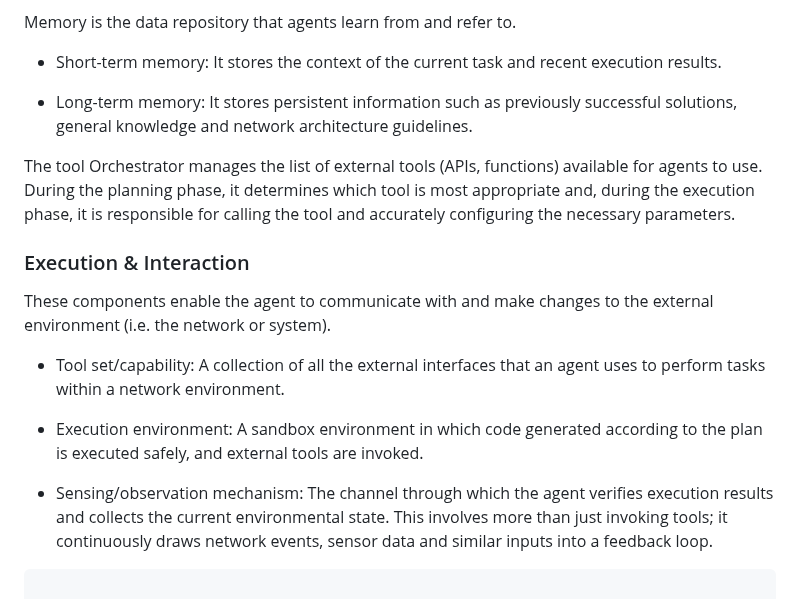
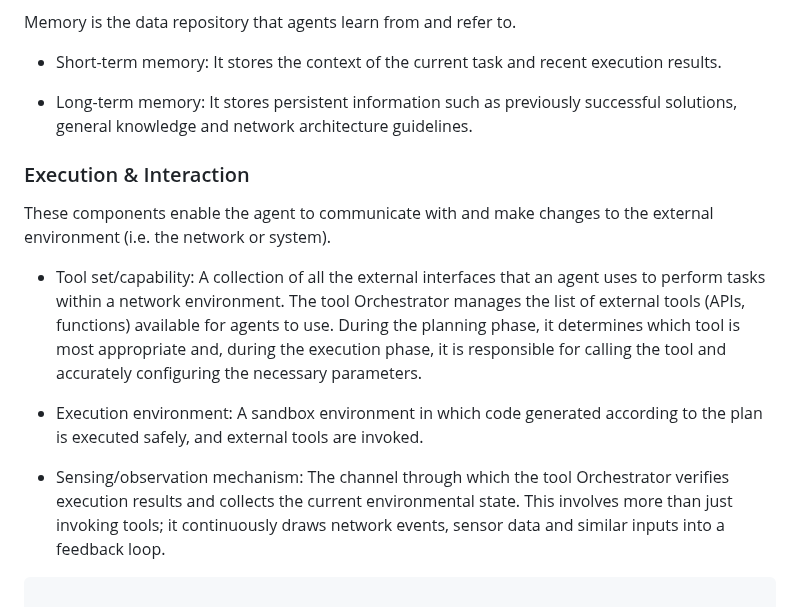
Before and after one commit to billwuqin/agentic-ai-ps, a Markdown page: draft-hong-nmrg-agenticai-ps.md, the part around the change. GitHub-like rendering.

Commit message:
Who verify the execution results?
Where is the boundary between Execution&Interaction and Intelligence Core?

```diff
--- a/draft-hong-nmrg-agenticai-ps.md
+++ b/draft-hong-nmrg-agenticai-ps.md
@@ -159,19 +159,18 @@ Memory is the data repository that agents learn from and refer to.
 
  - Long-term memory: It stores persistent information such as previously successful solutions, general knowledge and network architecture guidelines.
 
-The tool Orchestrator manages the list of external tools (APIs, functions) available for agents to use. During the planning phase, it determines
-which tool is most appropriate and, during the execution phase, it is responsible for calling the tool and accurately configuring the necessary
-parameters.
-
 ### Execution & Interaction
 
 These components enable the agent to communicate with and make changes to the external environment (i.e. the network or system).
 
  - Tool set/capability: A collection of all the external interfaces that an agent uses to perform tasks within a network environment.
+   The tool Orchestrator manages the list of external tools (APIs, functions) available for agents to use. During the planning phase,
+   it determines which tool is most appropriate and, during the execution phase, it is responsible for calling the tool and accurately
+   configuring the necessary parameters.
 
  - Execution environment: A sandbox environment in which code generated according to the plan is executed safely, and external tools are invoked.
 
- - Sensing/observation mechanism: The channel through which the agent verifies execution results and collects the current environmental state. This
+ - Sensing/observation mechanism: The channel through which the tool Orchestrator verifies execution results and collects the current environmental state. This
    involves more than just invoking tools; it continuously draws network events, sensor data and similar inputs into a feedback loop.
 
 ~~~~
```
